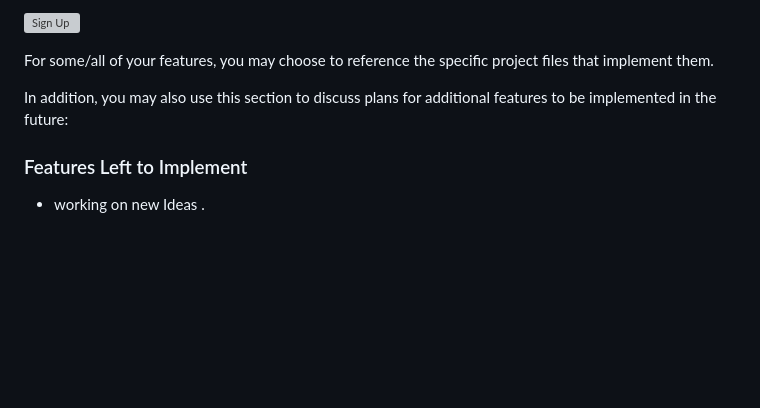
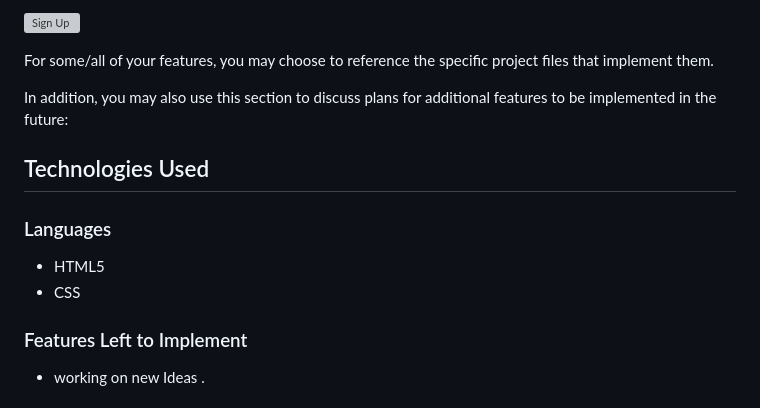
Before and after one commit to Marcopolo1975/Alpine-Hiking-Club, a Markdown page: README.md, the part around the change. Drawn GitHub-style; blank space fills up the shorter version; grey boxes are pictures that could not be loaded.

Commit message:
add used languages for page in README file

```diff
--- a/README.md
+++ b/README.md
@@ -96,6 +96,12 @@ For some/all of your features, you may choose to reference the specific project
 
 In addition, you may also use this section to discuss plans for additional features to be implemented in the future:
 
+## Technologies Used
+
+### Languages
+- HTML5
+- CSS
+
 ### Features Left to Implement
 
 - working on new Ideas .
```
